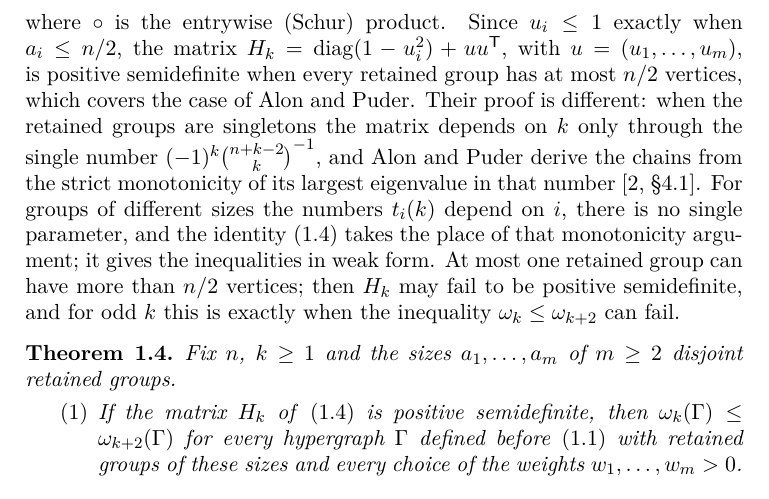
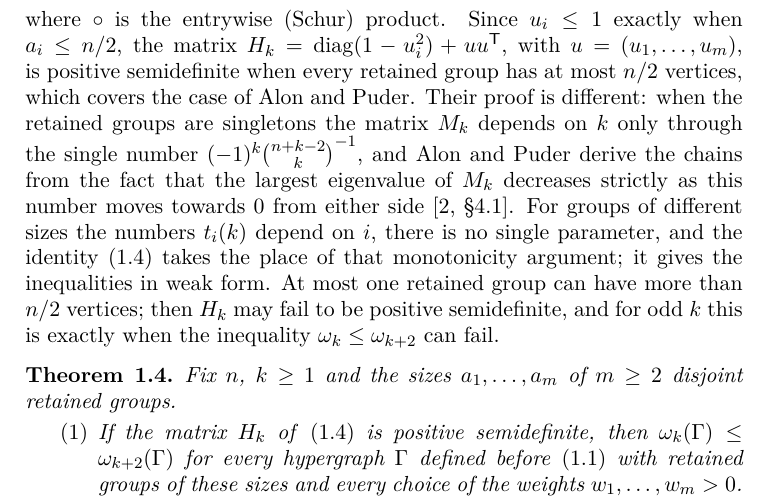
Before and after one commit to yspennstate/kmp-odd-degree-eigenvalues, a LaTeX paper (main.tex): part of page 3 of 12, cut so that both start at the same text. Compiled offline with pdfLaTeX.

Commit message:
Name the matrix in the comparison with Alon-Puder
Co-Authored-By: Claude Opus 5.5 <noreply@anthropic.com>

```diff
--- a/main.tex
+++ b/main.tex
@@ -81,7 +81,7 @@ so that
 \begin{equation}\label{eq:schur}
 G_{k+2}=G_k\circ H_k,\qquad (H_k)_{ii}=1,\quad (H_k)_{ij}=u_iu_j\ (i\ne j),
 \end{equation}
-where $\circ$ is the entrywise (Schur) product. Since $u_i\le1$ exactly when $a_i\le n/2$, the matrix $H_k=\mathrm{diag}(1-u_i^2)+uu^{\mathsf T}$, with $u=(u_1,\dots,u_m)$, is positive semidefinite when every retained group has at most $n/2$ vertices, which covers the case of Alon and Puder. Their proof is different: when the retained groups are singletons the matrix depends on $k$ only through the single number $(-1)^k\binom{n+k-2}{k}^{-1}$, and Alon and Puder derive the chains from the strict monotonicity of its largest eigenvalue in that number~\cite[\S4.1]{AP26}. For groups of different sizes the numbers $t_i(k)$ depend on $i$, there is no single parameter, and the identity~\eqref{eq:schur} takes the place of that monotonicity argument; it gives the inequalities in weak form. At most one retained group can have more than $n/2$ vertices; then $H_k$ may fail to be positive semidefinite, and for odd $k$ this is exactly when the inequality $\omega_k\le\omega_{k+2}$ can fail.
+where $\circ$ is the entrywise (Schur) product. Since $u_i\le1$ exactly when $a_i\le n/2$, the matrix $H_k=\mathrm{diag}(1-u_i^2)+uu^{\mathsf T}$, with $u=(u_1,\dots,u_m)$, is positive semidefinite when every retained group has at most $n/2$ vertices, which covers the case of Alon and Puder. Their proof is different: when the retained groups are singletons the matrix $M_k$ depends on $k$ only through the single number $(-1)^k\binom{n+k-2}{k}^{-1}$, and Alon and Puder derive the chains from the fact that the largest eigenvalue of $M_k$ decreases strictly as this number moves towards $0$ from either side~\cite[\S4.1]{AP26}. For groups of different sizes the numbers $t_i(k)$ depend on $i$, there is no single parameter, and the identity~\eqref{eq:schur} takes the place of that monotonicity argument; it gives the inequalities in weak form. At most one retained group can have more than $n/2$ vertices; then $H_k$ may fail to be positive semidefinite, and for odd $k$ this is exactly when the inequality $\omega_k\le\omega_{k+2}$ can fail.
 
 \begin{thm}\label{thm:criterion}
 Fix $n$, $k\ge1$ and the sizes $a_1,\dots,a_m$ of $m\ge2$ disjoint retained groups.
```
Also changed, not shown: main.pdf.
